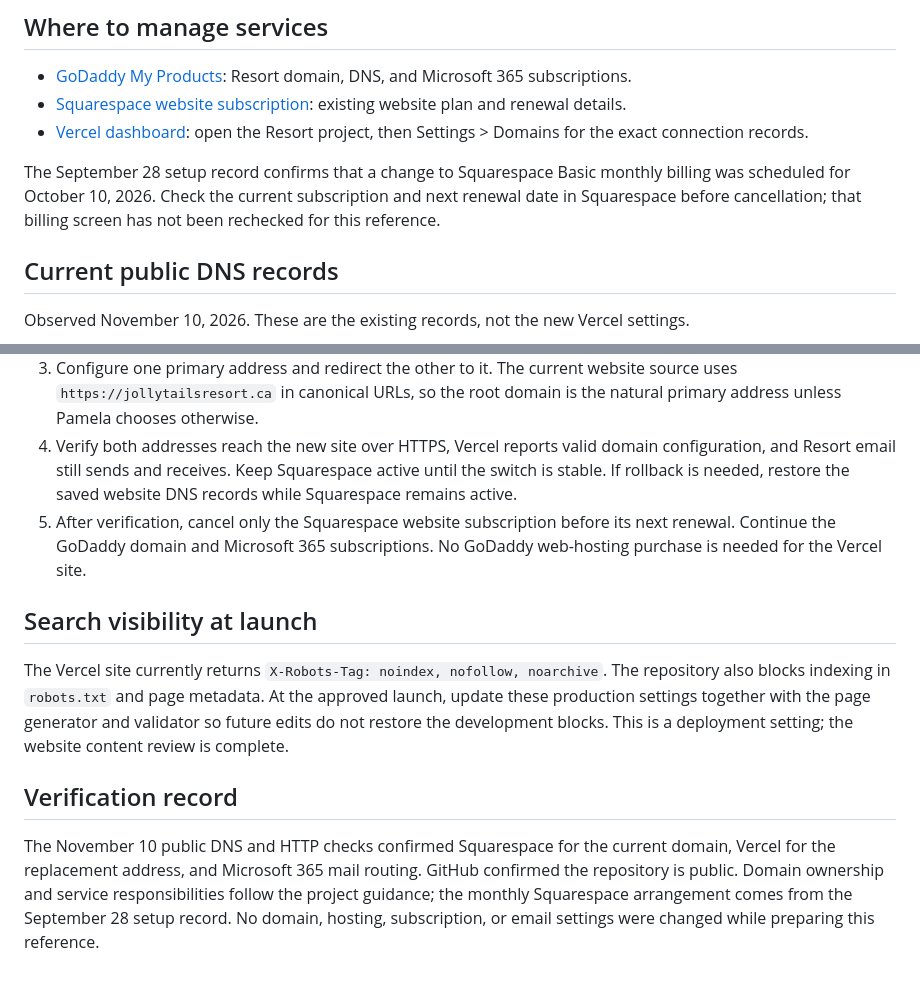
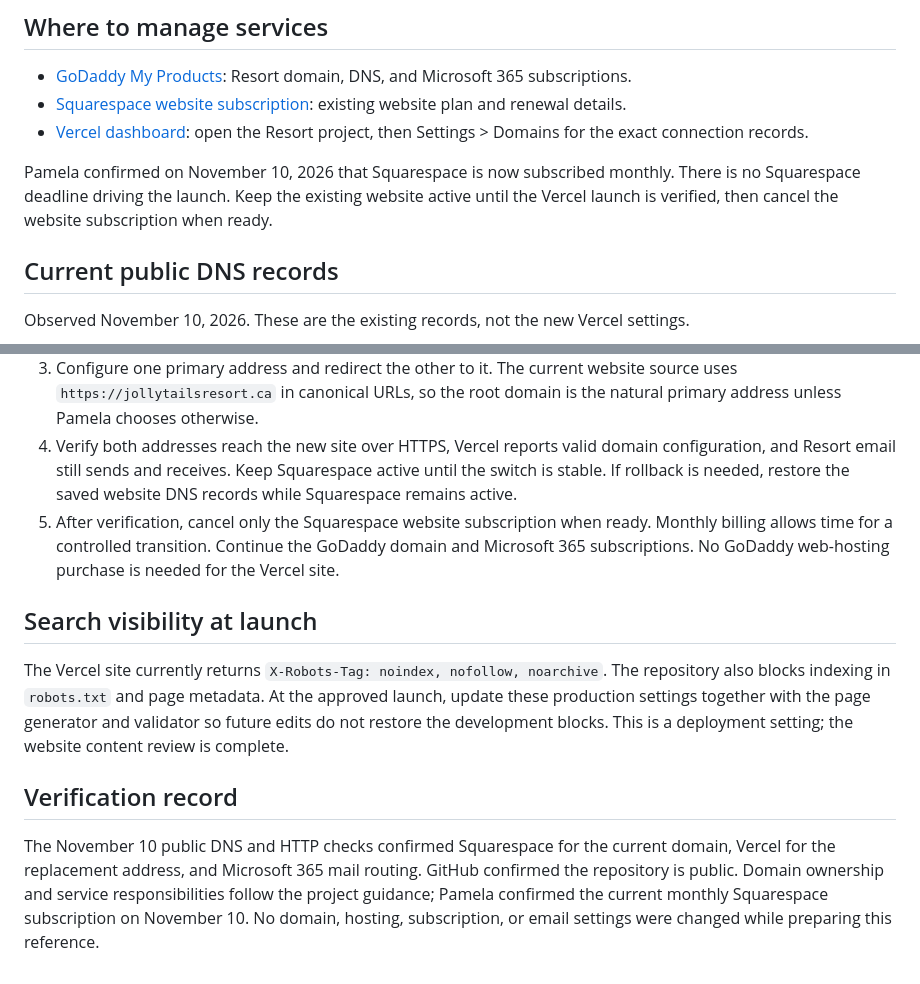
Before and after one commit to gogopammy/jollytails-resort, a Markdown page: docs/HOSTING-AND-DOMAIN.md, 2 parts joined by grey strips. Rendered like a GitHub page.

Commit message:
Confirm monthly Squarespace hosting and flexible launch timing

```diff
--- a/docs/HOSTING-AND-DOMAIN.md
+++ b/docs/HOSTING-AND-DOMAIN.md
@@ -21,7 +21,7 @@ Pamela retains administrative control of the domain, DNS, Vercel, billing, and d
 - [Squarespace website subscription](https://jollytails-resort.squarespace.com/config/settings/billing/subscriptions/website): existing website plan and renewal details.
 - [Vercel dashboard](https://vercel.com/dashboard): open the Resort project, then Settings > Domains for the exact connection records.
 
-The September 28 setup record confirms that a change to Squarespace Basic monthly billing was scheduled for October 10, 2026. Check the current subscription and next renewal date in Squarespace before cancellation; that billing screen has not been rechecked for this reference.
+Pamela confirmed on November 10, 2026 that Squarespace is now subscribed monthly. There is no Squarespace deadline driving the launch. Keep the existing website active until the Vercel launch is verified, then cancel the website subscription when ready.
 
 ## Current public DNS records
 
@@ -41,7 +41,7 @@ Save a complete DNS export immediately before launch. This short snapshot does n
 2. In GoDaddy, update only the website records needed for Vercel, plus any ownership-verification record Vercel requests. Preserve the nameservers and all email records, including MX, SPF, DKIM, DMARC, and autodiscover. Vercel documents the domain connection process in its [custom domain guide](https://vercel.com/docs/domains/working-with-domains/add-a-domain).
 3. Configure one primary address and redirect the other to it. The current website source uses `https://jollytailsresort.ca` in canonical URLs, so the root domain is the natural primary address unless Pamela chooses otherwise.
 4. Verify both addresses reach the new site over HTTPS, Vercel reports valid domain configuration, and Resort email still sends and receives. Keep Squarespace active until the switch is stable. If rollback is needed, restore the saved website DNS records while Squarespace remains active.
-5. After verification, cancel only the Squarespace website subscription before its next renewal. Continue the GoDaddy domain and Microsoft 365 subscriptions. No GoDaddy web-hosting purchase is needed for the Vercel site.
+5. After verification, cancel only the Squarespace website subscription when ready. Monthly billing allows time for a controlled transition. Continue the GoDaddy domain and Microsoft 365 subscriptions. No GoDaddy web-hosting purchase is needed for the Vercel site.
 
 ## Search visibility at launch
 
@@ -49,4 +49,4 @@ The Vercel site currently returns `X-Robots-Tag: noindex, nofollow, noarchive`.
 
 ## Verification record
 
-The November 10 public DNS and HTTP checks confirmed Squarespace for the current domain, Vercel for the replacement address, and Microsoft 365 mail routing. GitHub confirmed the repository is public. Domain ownership and service responsibilities follow the project guidance; the monthly Squarespace arrangement comes from the September 28 setup record. No domain, hosting, subscription, or email settings were changed while preparing this reference.
+The November 10 public DNS and HTTP checks confirmed Squarespace for the current domain, Vercel for the replacement address, and Microsoft 365 mail routing. GitHub confirmed the repository is public. Domain ownership and service responsibilities follow the project guidance; Pamela confirmed the current monthly Squarespace subscription on November 10. No domain, hosting, subscription, or email settings were changed while preparing this reference.
```
